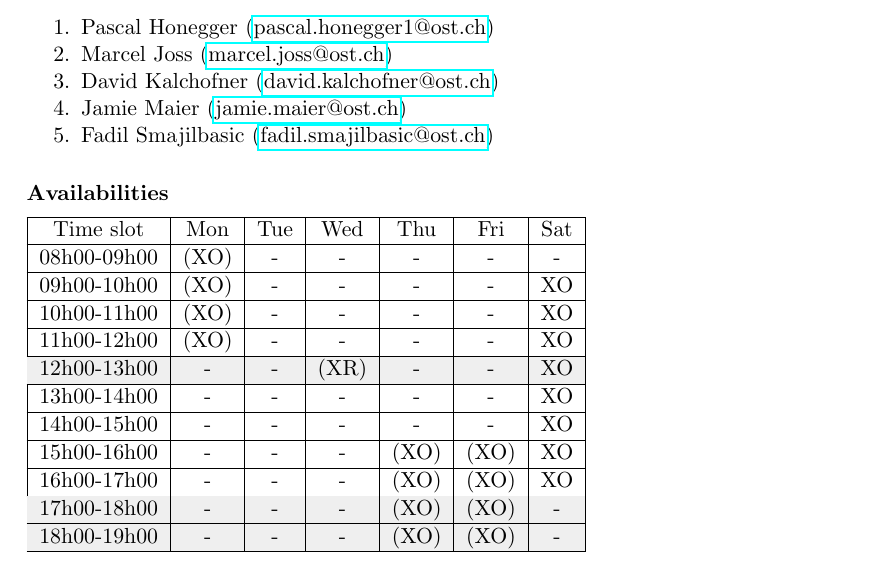
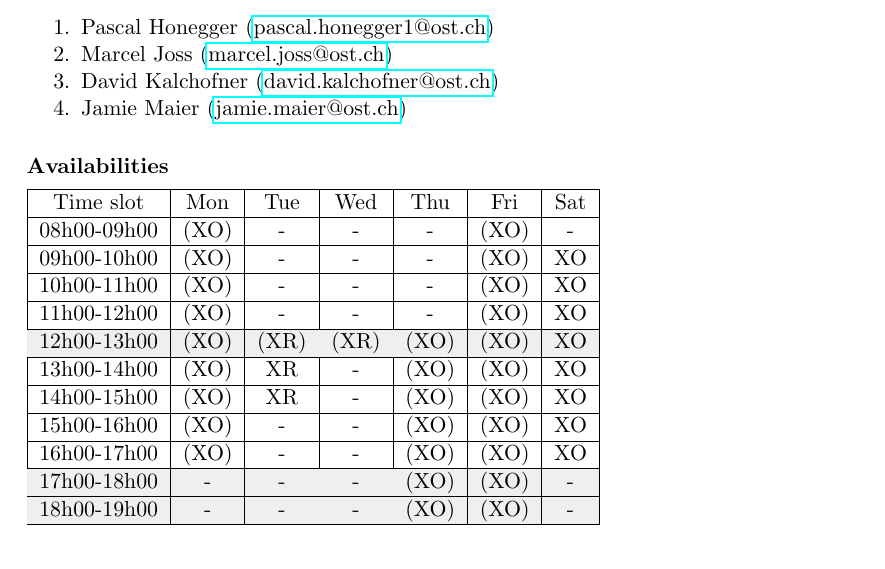
Before and after one commit to PascalHonegger/JassTracker, a LaTeX document (Documentation/src/project-proposal-standalone.tex, which reads Documentation/src/03_project-documentation/01_project-proposal.tex): part of page 1 of 2, cut so that both start at the same text. Compiled offline with pdfLaTeX; a LaTeX package or settings file that is missing is left out.

Commit message:
Revert "Merge branch 'add-fadil-smajilbasic' into 'master'"
This reverts merge request !2

```diff
--- a/Documentation/src/03_project-documentation/01_project-proposal.tex
+++ b/Documentation/src/03_project-documentation/01_project-proposal.tex
@@ -7,7 +7,6 @@
     \item Marcel Joss (\href{mailto:marcel.joss@ost.ch}{marcel.joss@ost.ch})
     \item David Kalchofner (\href{mailto:david.kalchofner@ost.ch}{david.kalchofner@ost.ch})
     \item Jamie Maier (\href{mailto:jamie.maier@ost.ch}{jamie.maier@ost.ch})
-    \item Fadil Smajilbasic (\href{mailto:fadil.smajilbasic@ost.ch}{fadil.smajilbasic@ost.ch})
 \end{compactenum}
 
 \subsubsection*{Availabilities}
@@ -17,19 +16,19 @@
 \begin{flushleft}
     \begin{tabular}{|c|c|c|c|c|c|c|}
         \hline
-        Time slot   & Mon  & Tue  & Wed  & Thu  & Fri  & Sat \\ \hline
-        08h00-09h00 & (XO) &  -   &  -   &  -   &  -   &  -  \\ \hline
-        09h00-10h00 & (XO) &  -   &  -   &  -   &  -   & XO  \\ \hline
-        10h00-11h00 & (XO) &  -   &  -   &  -   &  -   & XO  \\ \hline
-        11h00-12h00 & (XO) &  -   &  -   &  -   &  -   & XO  \\ \hline
+        Time slot   & Mon  & Tue  & Wed  & Thu & Fri   & Sat \\ \hline
+        08h00-09h00 & (XO) &  -   &  -   &  -  & (XO)  &  -  \\ \hline
+        09h00-10h00 & (XO) &  -   &  -   &  -  & (XO)  & XO  \\ \hline
+        10h00-11h00 & (XO) &  -   &  -   &  -  & (XO)  & XO  \\ \hline
+        11h00-12h00 & (XO) &  -   &  -   &  -  & (XO)  & XO  \\ \hline
         \rowcolor[HTML]{EFEFEF}
-        12h00-13h00 &  -   &  -   & (XR) &  -   &  -   & XO  \\ \hline
-        13h00-14h00 &  -   &  -   &  -   &  -   &  -   & XO  \\ \hline
-        14h00-15h00 &  -   &  -   &  -   &  -   &  -   & XO  \\ \hline
-        15h00-16h00 &  -   &  -   &  -   & (XO) & (XO) & XO  \\ \hline
-        16h00-17h00 &  -   &  -   &  -   & (XO) & (XO) & XO  \\ \hline
+        12h00-13h00 & (XO) & (XR) & (XR) & (XO) & (XO) & XO  \\ \hline
+        13h00-14h00 & (XO) & XR   &  -   & (XO) & (XO) & XO  \\ \hline
+        14h00-15h00 & (XO) & XR   &  -   & (XO) & (XO) & XO  \\ \hline
+        15h00-16h00 & (XO) &  -   &  -   & (XO) & (XO) & XO  \\ \hline
+        16h00-17h00 & (XO) &  -   &  -   & (XO) & (XO) & XO  \\ \hline
         \rowcolor[HTML]{EFEFEF}
-        17h00-18h00 &  -   &  -   &  -   & (XO) & (XO) &  -  \\ \hline
+        17h00-18h00 &  -   &  -   &  -   & (XO)  & (XO) &  -  \\ \hline
         \rowcolor[HTML]{EFEFEF}
         18h00-19h00 &  -   &  -   &  -   & (XO) & (XO) &  -  \\ \hline
     \end{tabular}
```
